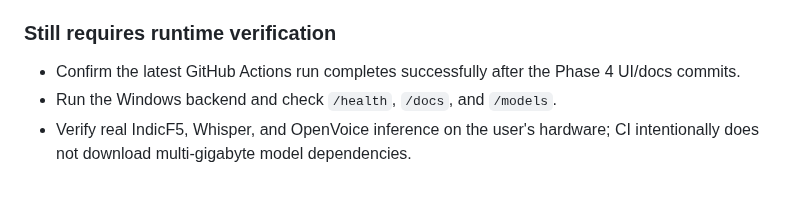
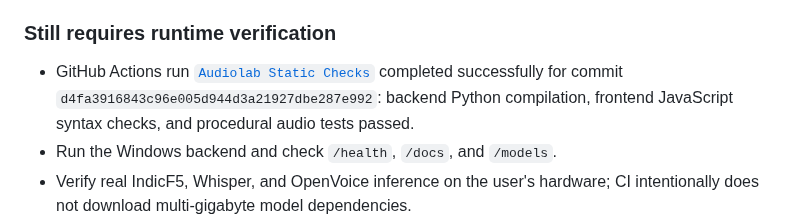
Before and after one commit to Hari-maker-del/Audiolab, a Markdown page: IMPLEMENTATION_STATUS.md, the part around the change. Rendered like a GitHub page; blank space fills up the shorter version.

Commit message:
docs: record successful Phase 4 CI verification

```diff
--- a/IMPLEMENTATION_STATUS.md
+++ b/IMPLEMENTATION_STATUS.md
@@ -57,7 +57,7 @@ This file distinguishes source-code integration from successful runtime verifica
 - Documented mobile responsive breakpoints, API docs, local test commands, and manual end-to-end acceptance steps.
 
 ### Still requires runtime verification
-- Confirm the latest GitHub Actions run completes successfully after the Phase 4 UI/docs commits.
+- GitHub Actions run [`Audiolab Static Checks`](https://github.com/Hari-maker-del/Audiolab/actions/runs/38917734693) completed successfully for commit `d4fa3916843c96e005d944d3a21927dbe287e992`: backend Python compilation, frontend JavaScript syntax checks, and procedural audio tests passed.
 - Run the Windows backend and check `/health`, `/docs`, and `/models`.
 - Verify real IndicF5, Whisper, and OpenVoice inference on the user's hardware; CI intentionally does not download multi-gigabyte model dependencies.
 - Manually test every editor endpoint, all audio downloads, mobile viewport behavior, and browser storage limits.
```
